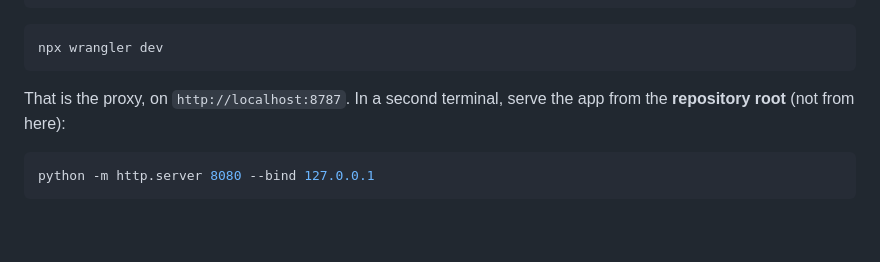
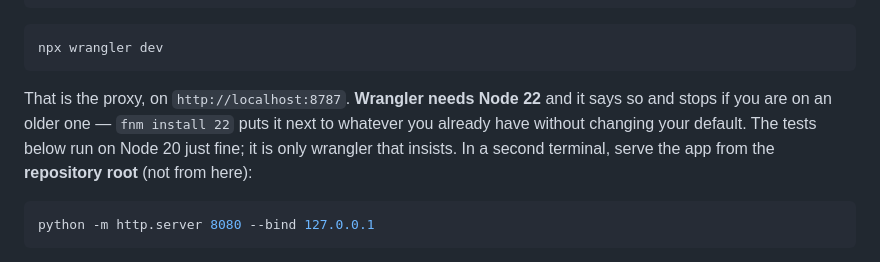
Before and after one commit to txals13/field-service-log, a Markdown page: worker/README.md, the part around the change. GitHub-like rendering; blank space fills up the shorter version.

Commit message:
Wrangler vol Node 22, i val més dir-ho que descobrir-ho

````diff
--- a/worker/README.md
+++ b/worker/README.md
@@ -31,7 +31,10 @@ cp .dev.vars.example .dev.vars    # then paste the server key into it
 npx wrangler dev
 ```
 
-That is the proxy, on `http://localhost:8787`. In a second terminal, serve the
+That is the proxy, on `http://localhost:8787`. **Wrangler needs Node 22** and it
+says so and stops if you are on an older one — `fnm install 22` puts it next to
+whatever you already have without changing your default. The tests below run on
+Node 20 just fine; it is only wrangler that insists. In a second terminal, serve the
 app from the **repository root** (not from here):
 
 ```bash
````
